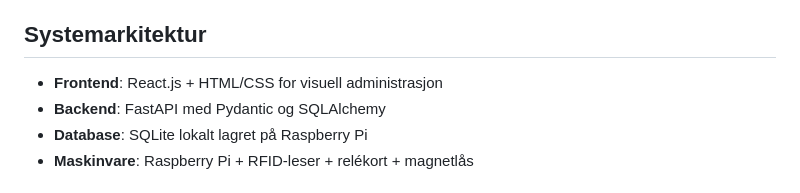
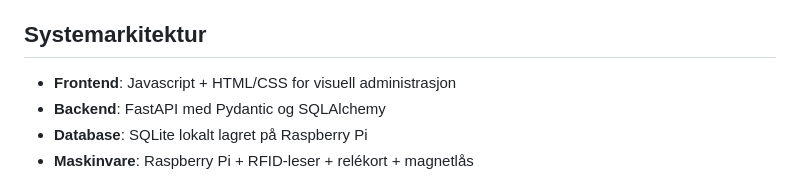
Before and after one commit to Chrizziboi/Skapapp, a Markdown page: README.md, the part around the change. Drawn GitHub-style.

```diff
--- a/README.md
+++ b/README.md
@@ -27,7 +27,7 @@ Dette prosjektet er en komplett løsning for administrasjon av låsbare skap ved
 
 ## Systemarkitektur
 
-* **Frontend**: React.js + HTML/CSS for visuell administrasjon
+* **Frontend**: Javascript + HTML/CSS for visuell administrasjon
 * **Backend**: FastAPI med Pydantic og SQLAlchemy
 * **Database**: SQLite lokalt lagret på Raspberry Pi
 * **Maskinvare**: Raspberry Pi + RFID-leser + relékort + magnetlås
```
